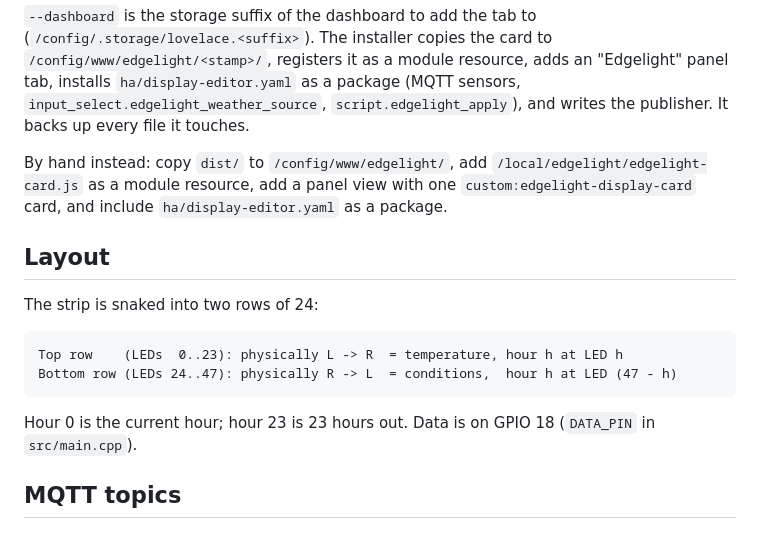
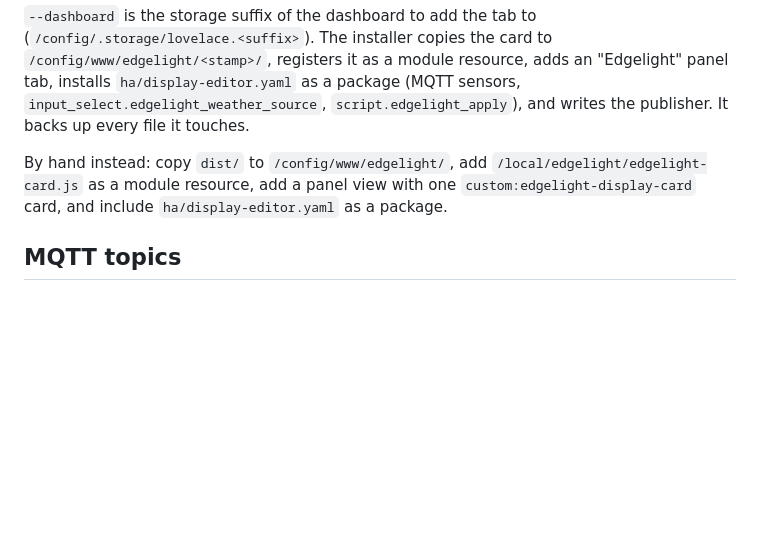
Before and after one commit to adam-rho/weather-display-ha, a Markdown page: README.md, the part around one of its changes. GitHub-like rendering; blank space fills up the shorter version.

````diff
--- a/README.md
+++ b/README.md
@@ -131,18 +171,6 @@ By hand instead: copy `dist/` to `/config/www/edgelight/`, add
 with one `custom:edgelight-display-card` card, and include
 `ha/display-editor.yaml` as a package.
 
-## Layout
-
-The strip is snaked into two rows of 24:
-
-```
-Top row    (LEDs  0..23): physically L -> R  = temperature, hour h at LED h
-Bottom row (LEDs 24..47): physically R -> L  = conditions,  hour h at LED (47 - h)
-```
-
-Hour 0 is the current hour; hour 23 is 23 hours out. Data is on GPIO 18
-(`DATA_PIN` in `src/main.cpp`).
-
 ## MQTT topics
 
 ### `weather/hourly` (retained, published by HA)
````
Also changed, not shown: other parts of README.md (+62 -20 lines), docs/img/dashboard-card.png (added), docs/img/wall-preview.png (added), 2 other files.
